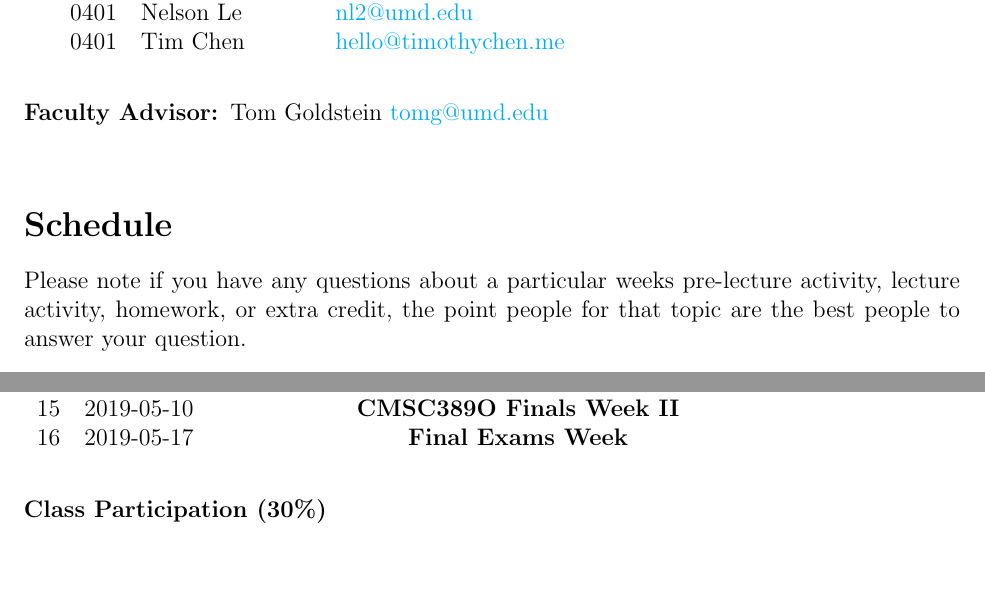
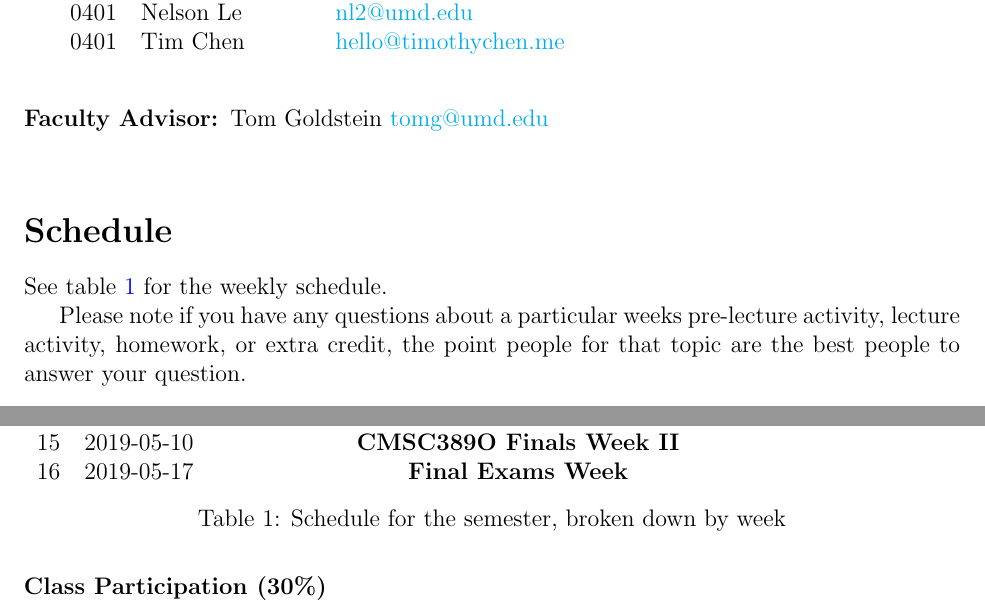
Before and after one commit to UMD-CS-STICs/cmsc389o, a LaTeX document (assets/S19/cmsc389o-syl.tex): two parts of pages 2 and 3 of 5, joined at a grey line, cut so that both start at the same text, the shorter picture padded with empty space. The pictures show the PDF file assets/S19/cmsc389o-syl.pdf that the author committed with the source.

Commit message:
S19: syl: schedule refers to table

```diff
--- a/assets/S19/cmsc389o-syl.tex
+++ b/assets/S19/cmsc389o-syl.tex
@@ -10,6 +10,7 @@
 \usepackage{paralist} % very flexible & customisable lists (eg. enumerate/itemize, etc.)
 %\usepackage{verbatim} % adds environment for commenting out blocks of text & for better verbatim
 %\usepackage{subfigure} % make it possible to include more than one captioned figure/table in a single float
+\usepackage{float}
 \usepackage{hyperref} % hyperlinks
 \hypersetup{
     colorlinks=true,
@@ -170,7 +172,9 @@ please use email.
 
 
 \section*{Schedule}
-\begin{table}[h!]
+See table \ref{tab:schedule} for the weekly schedule.
+
+\begin{table}[hbt!]
   \begin{tabular}{@{}rlll}
     Wk & Date & Topic & Point People \\
     \hline
@@ -191,6 +195,8 @@ please use email.
     15& 2019-05-10 & \multicolumn{2}{c}{\textbf{CMSC389O Finals Week II}} \\
     16& 2019-05-17 & \multicolumn{2}{c}{\textbf{Final Exams Week}}
   \end{tabular}
+  \caption{Schedule for the semester, broken down by week}
+  \label{tab:schedule}
 \end{table}
 
 Please note if you have any questions about a particular week’s pre-lecture activity, lecture activity, homework, or extra credit, the point people for that topic are the best people to answer your question.
```
Also changed, not shown: assets/S19/cmsc389o-syl.pdf, assets/S19/cmsc389o-syl.tex (7 more changed lines).
